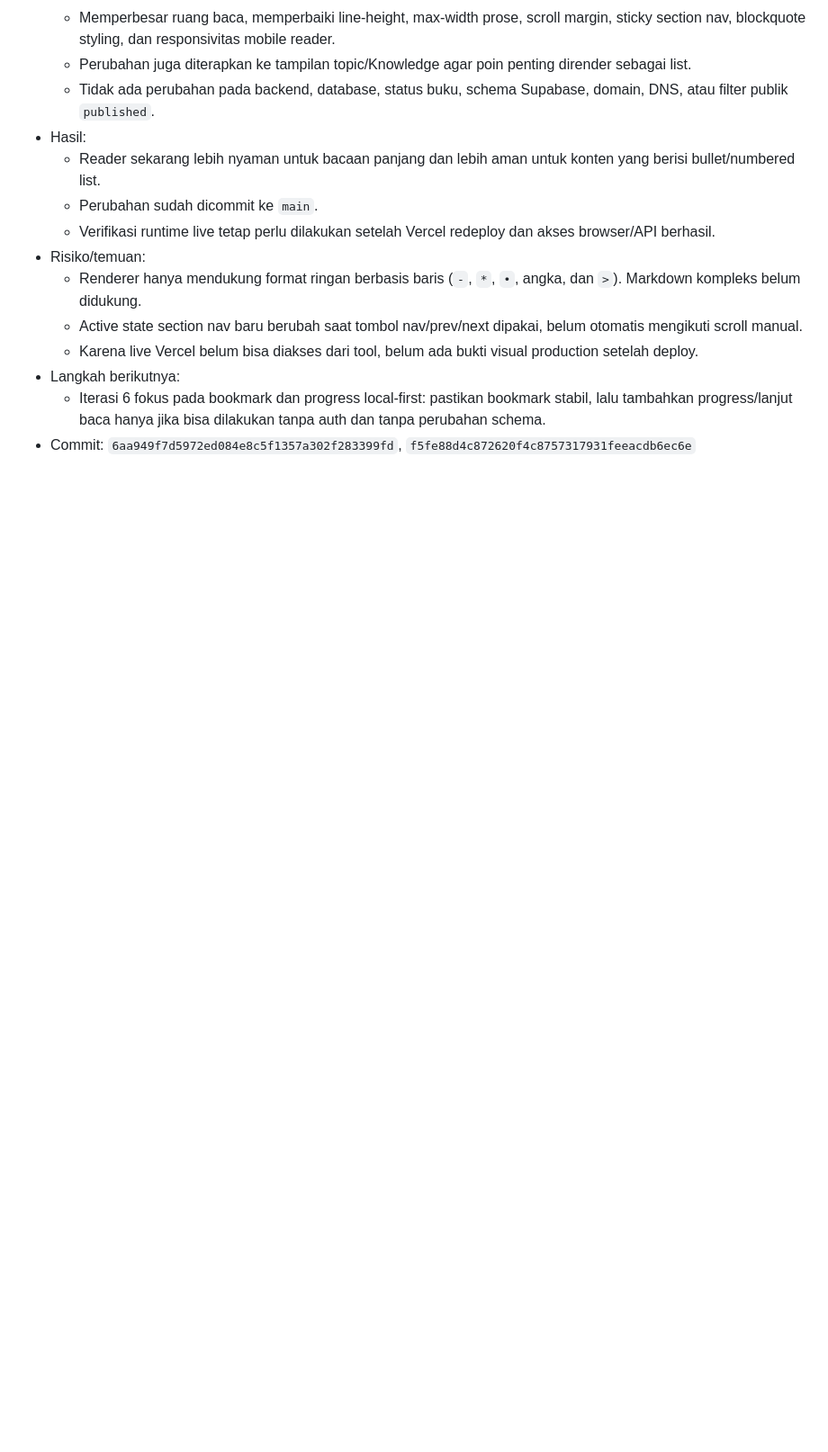
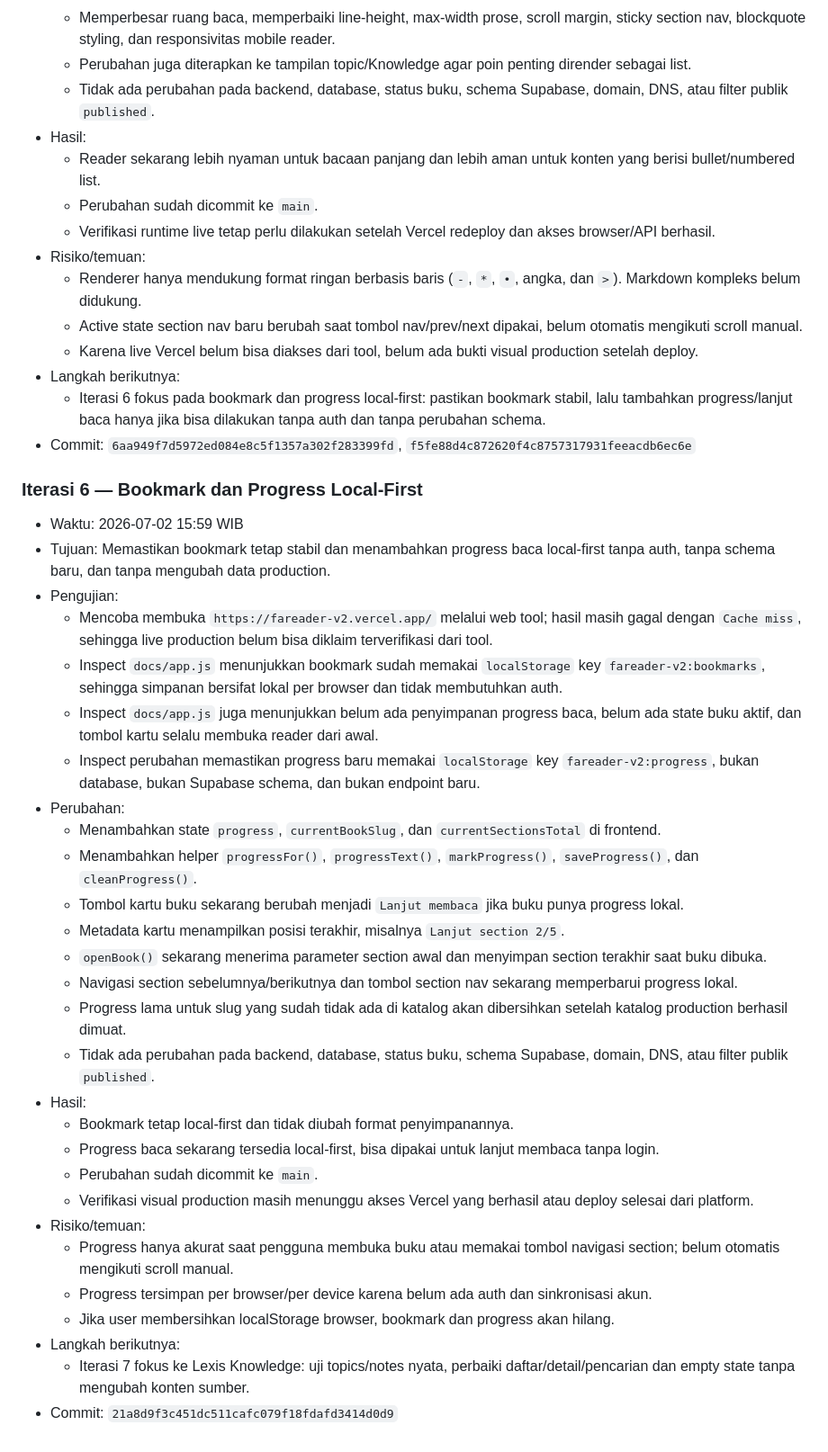
Before and after one commit to faridadamn/fareader-v2, a Markdown page: README.md, the part around the change. Shown at 90% size. Rendered like a GitHub page; blank space fills up the shorter version.

Commit message:
docs: record production iteration 6

```diff
--- a/README.md
+++ b/README.md
@@ -169,4 +169,35 @@ Automation menjalankan maksimal 12 iterasi per jam untuk memperbaiki FA Reader V
   - Iterasi 6 fokus pada bookmark dan progress local-first: pastikan bookmark stabil, lalu tambahkan progress/lanjut baca hanya jika bisa dilakukan tanpa auth dan tanpa perubahan schema.
 - Commit: `6aa949f7d5972ed084e8c5f1357a302f283399fd`, `f5fe88d4c872620f4c8757317931feeacdb6ec6e`
 
+### Iterasi 6 — Bookmark dan Progress Local-First
+
+- Waktu: 2026-07-02 15:59 WIB
+- Tujuan: Memastikan bookmark tetap stabil dan menambahkan progress baca local-first tanpa auth, tanpa schema baru, dan tanpa mengubah data production.
+- Pengujian:
+  - Mencoba membuka `https://fareader-v2.vercel.app/` melalui web tool; hasil masih gagal dengan `Cache miss`, sehingga live production belum bisa diklaim terverifikasi dari tool.
+  - Inspect `docs/app.js` menunjukkan bookmark sudah memakai `localStorage` key `fareader-v2:bookmarks`, sehingga simpanan bersifat lokal per browser dan tidak membutuhkan auth.
+  - Inspect `docs/app.js` juga menunjukkan belum ada penyimpanan progress baca, belum ada state buku aktif, dan tombol kartu selalu membuka reader dari awal.
+  - Inspect perubahan memastikan progress baru memakai `localStorage` key `fareader-v2:progress`, bukan database, bukan Supabase schema, dan bukan endpoint baru.
+- Perubahan:
+  - Menambahkan state `progress`, `currentBookSlug`, dan `currentSectionsTotal` di frontend.
+  - Menambahkan helper `progressFor()`, `progressText()`, `markProgress()`, `saveProgress()`, dan `cleanProgress()`.
+  - Tombol kartu buku sekarang berubah menjadi `Lanjut membaca` jika buku punya progress lokal.
+  - Metadata kartu menampilkan posisi terakhir, misalnya `Lanjut section 2/5`.
+  - `openBook()` sekarang menerima parameter section awal dan menyimpan section terakhir saat buku dibuka.
+  - Navigasi section sebelumnya/berikutnya dan tombol section nav sekarang memperbarui progress lokal.
+  - Progress lama untuk slug yang sudah tidak ada di katalog akan dibersihkan setelah katalog production berhasil dimuat.
+  - Tidak ada perubahan pada backend, database, status buku, schema Supabase, domain, DNS, atau filter publik `published`.
+- Hasil:
+  - Bookmark tetap local-first dan tidak diubah format penyimpanannya.
+  - Progress baca sekarang tersedia local-first, bisa dipakai untuk lanjut membaca tanpa login.
+  - Perubahan sudah dicommit ke `main`.
+  - Verifikasi visual production masih menunggu akses Vercel yang berhasil atau deploy selesai dari platform.
+- Risiko/temuan:
+  - Progress hanya akurat saat pengguna membuka buku atau memakai tombol navigasi section; belum otomatis mengikuti scroll manual.
+  - Progress tersimpan per browser/per device karena belum ada auth dan sinkronisasi akun.
+  - Jika user membersihkan localStorage browser, bookmark dan progress akan hilang.
+- Langkah berikutnya:
+  - Iterasi 7 fokus ke Lexis Knowledge: uji topics/notes nyata, perbaiki daftar/detail/pencarian dan empty state tanpa mengubah konten sumber.
+- Commit: `21a8d9f3c451dc511cafc079f18fdafd3414d0d9`
+
 <!-- ITERATION_REPORTS_END -->
```
